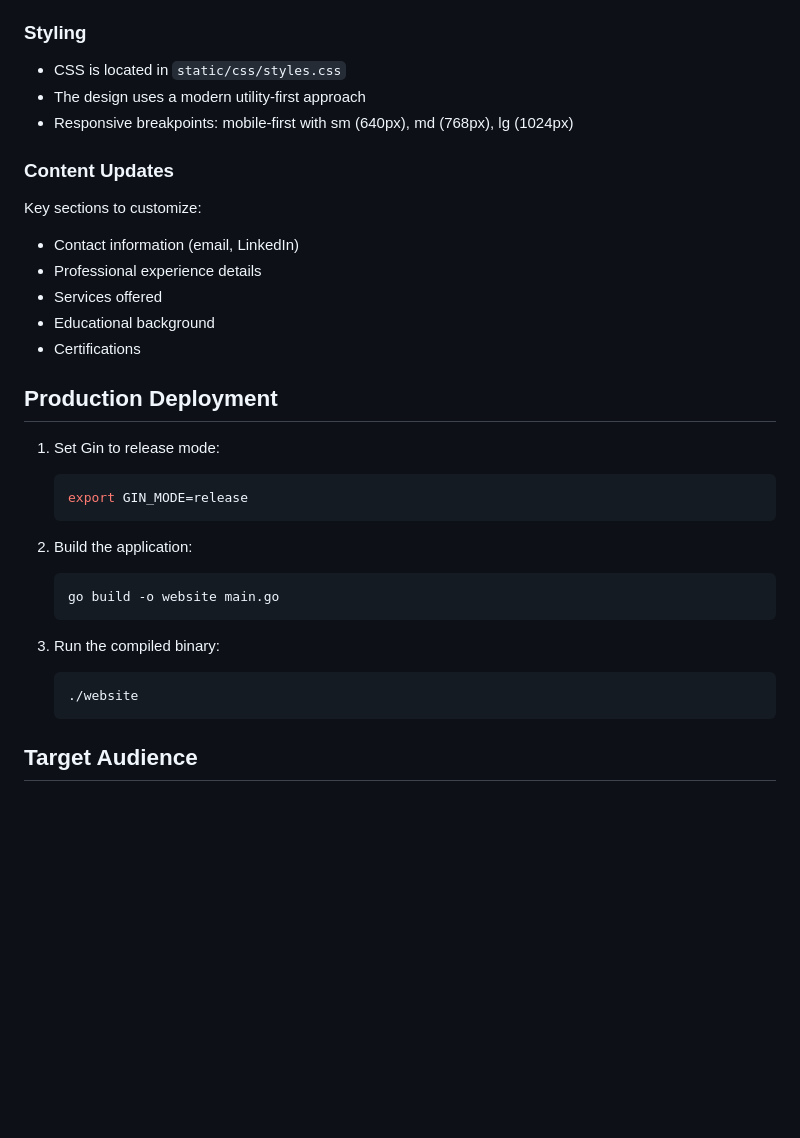
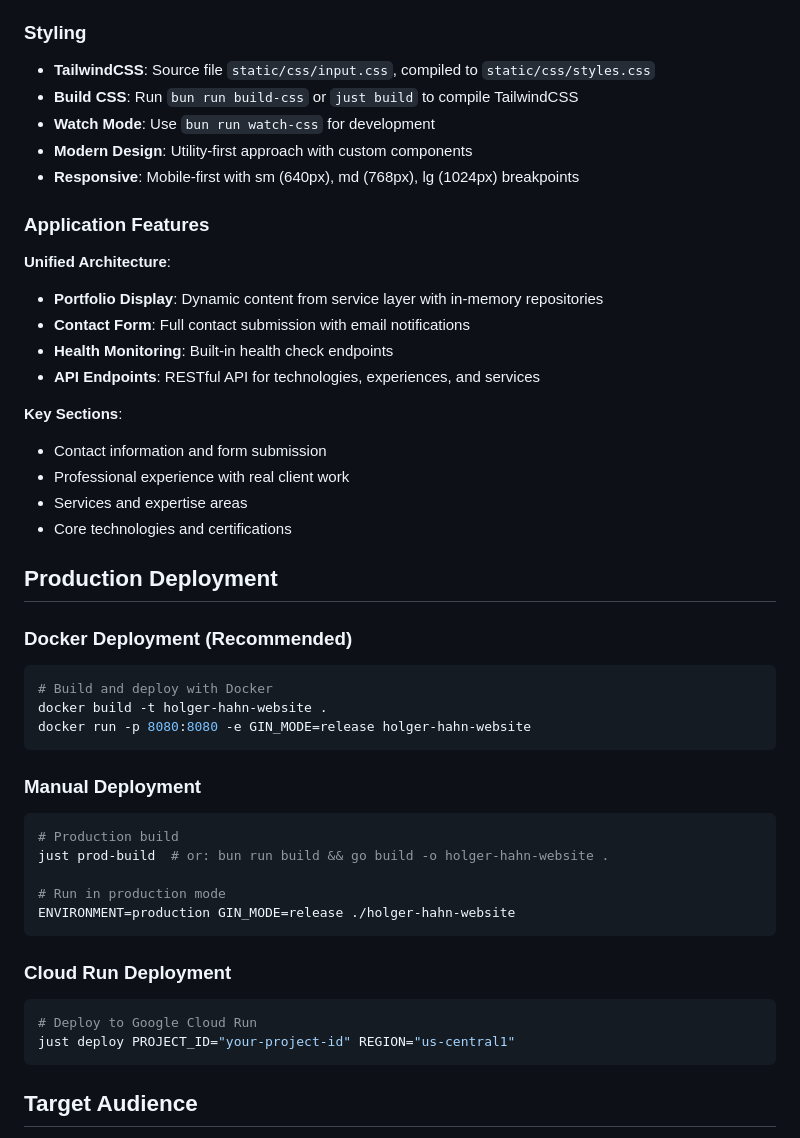
Before and after one commit to LarsArtmann/website-holger-hahn, a Markdown page: README.md, the part around one of its changes. GitHub-like rendering; blank space fills up the shorter version.

````diff
--- a/README.md
+++ b/README.md
@@ -80,35 +97,52 @@ A professional website for Holger M. Hahn, Solution Architect & Test Engineer sp
 
 ### Styling
 
-- CSS is located in `static/css/styles.css`
-- The design uses a modern utility-first approach
-- Responsive breakpoints: mobile-first with sm (640px), md (768px), lg (1024px)
+- **TailwindCSS**: Source file `static/css/input.css`, compiled to `static/css/styles.css`
+- **Build CSS**: Run `bun run build-css` or `just build` to compile TailwindCSS
+- **Watch Mode**: Use `bun run watch-css` for development
+- **Modern Design**: Utility-first approach with custom components
+- **Responsive**: Mobile-first with sm (640px), md (768px), lg (1024px) breakpoints
 
-### Content Updates
+### Application Features
 
-Key sections to customize:
-- Contact information (email, LinkedIn)
-- Professional experience details
-- Services offered
-- Educational background
-- Certifications
+**Unified Architecture**:
+- **Portfolio Display**: Dynamic content from service layer with in-memory repositories
+- **Contact Form**: Full contact submission with email notifications
+- **Health Monitoring**: Built-in health check endpoints
+- **API Endpoints**: RESTful API for technologies, experiences, and services
+
+**Key Sections**:
+- Contact information and form submission
+- Professional experience with real client work
+- Services and expertise areas
+- Core technologies and certifications
 
 ## Production Deployment
 
-1. Set Gin to release mode:
-   ```bash
-   export GIN_MODE=release
-   ```
+### Docker Deployment (Recommended)
 
-2. Build the application:
-   ```bash
-   go build -o website main.go
-   ```
+```bash
+# Build and deploy with Docker
+docker build -t holger-hahn-website .
+docker run -p 8080:8080 -e GIN_MODE=release holger-hahn-website
+```
 
-3. Run the compiled binary:
-   ```bash
-   ./website
-   ```
+### Manual Deployment
+
+```bash
+# Production build
+just prod-build  # or: bun run build && go build -o holger-hahn-website .
+
+# Run in production mode
+ENVIRONMENT=production GIN_MODE=release ./holger-hahn-website
+```
+
+### Cloud Run Deployment
+
+```bash
+# Deploy to Google Cloud Run
+just deploy PROJECT_ID="your-project-id" REGION="us-central1"
+```
 
 ## Target Audience
 
````
Also changed, not shown: other parts of README.md (+38 -21 lines).
